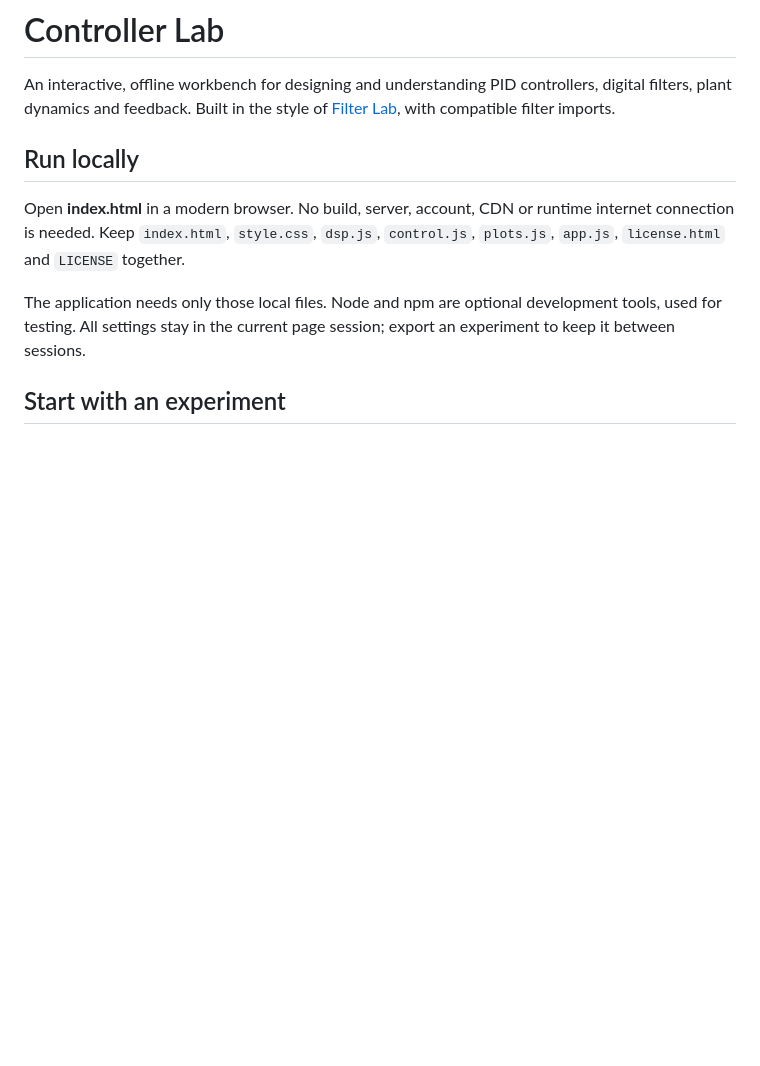
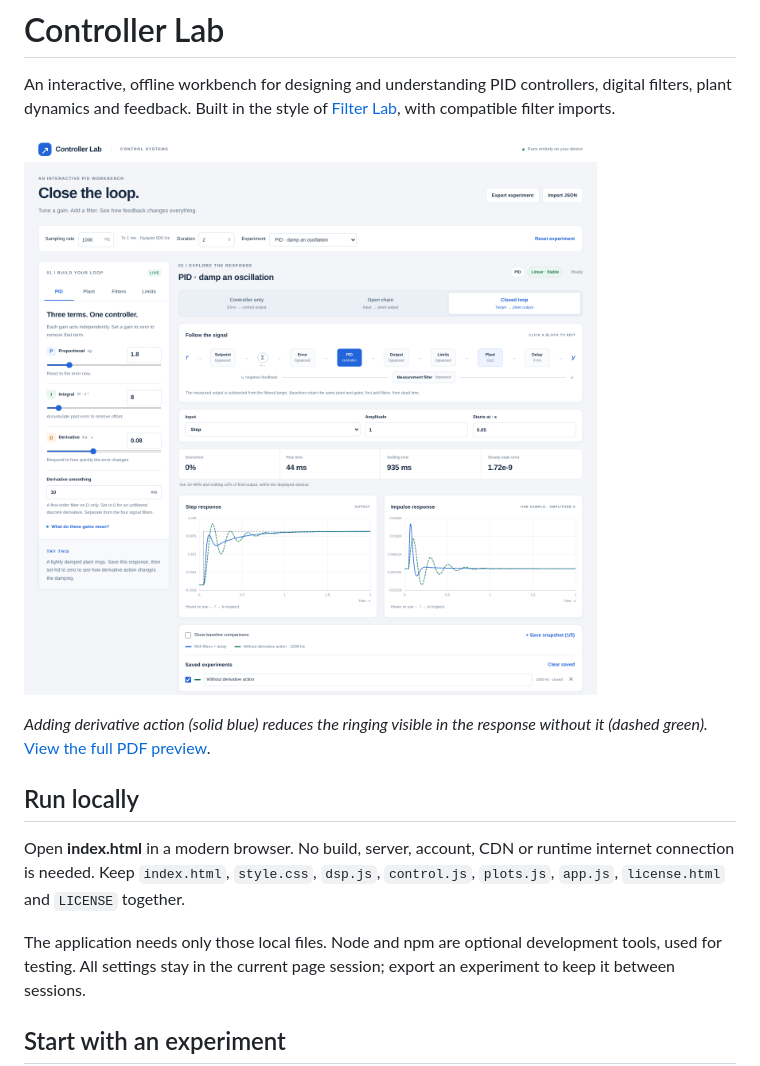
Before and after one commit to koenig-arthur/controller-lab, a Markdown page: README.md, the part around the change. Drawn GitHub-style; pictures changed too: docs/images/controller-lab-preview.png (added); blank space fills up the shorter version.

Commit message:
Show the PID damping experiment in the README

```diff
--- a/README.md
+++ b/README.md
@@ -3,6 +3,11 @@
 An interactive, offline workbench for designing and understanding PID controllers,
 digital filters, plant dynamics and feedback. Built in the style of
 [Filter Lab](https://github.com/koenig-arthur/filter-lab), with compatible filter imports.
+
+[![Controller Lab showing closed-loop step and impulse responses with and without derivative action](docs/images/controller-lab-preview.png)](docs/controller-lab-preview.pdf)
+
+*Adding derivative action (solid blue) reduces the ringing visible in the response without it (dashed green).*
+[View the full PDF preview](docs/controller-lab-preview.pdf).
 
 ## Run locally
 
```
Also changed, not shown: 1 other file.
